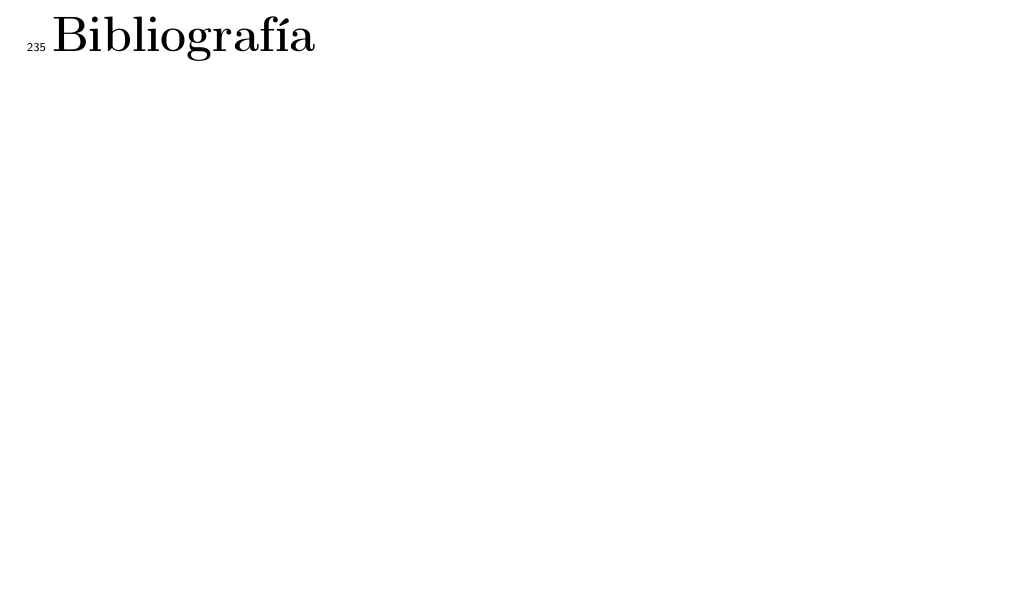
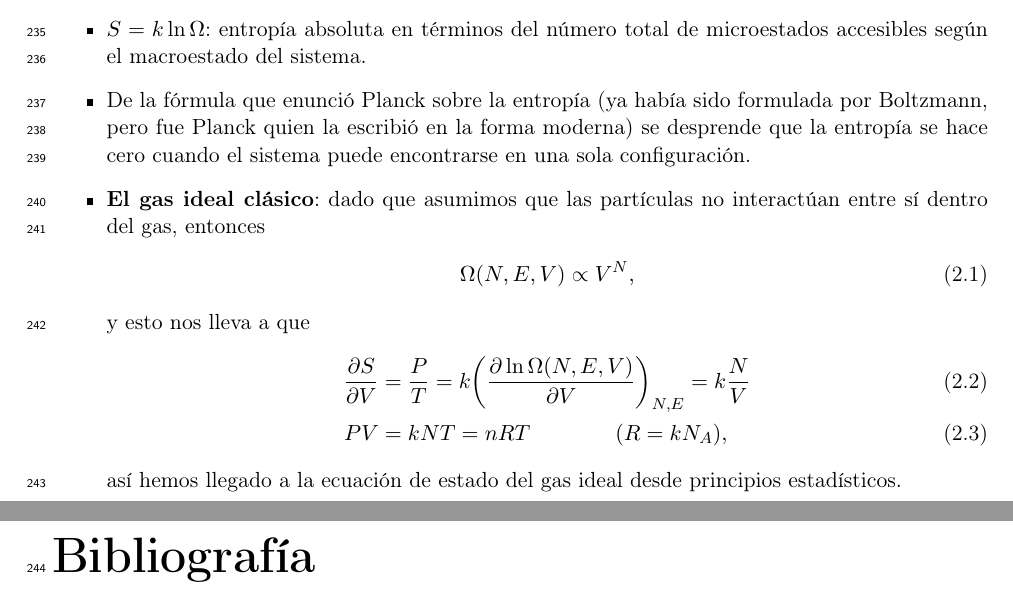
Before and after one commit to deleonja/examen-privado, a LaTeX document (notas.tex, which reads stat-mec.tex): part of page 17 of 17 before the commit and two parts of pages 16 and 17 of 17 after it, the two joined at a grey line, cut at the place of the change, the shorter picture padded with empty space. Compiled offline with pdfLaTeX.

Commit message:
shit, stat-mec has been more difficult than expected

```diff
--- a/stat-mec.tex
+++ b/stat-mec.tex
@@ -20,4 +20,26 @@
 	de microestados en los que se puede encontrar el sistema.
 	El macroestado con la mayor cantidad de microestados
 	se dice que es el más probable.
+
+	\item $S=k\ln \Omega$: entropía absoluta en términos del número
+	total de microestados accesibles según el macroestado del sistema.
+
+	\item De la fórmula que enunció Planck sobre la entropía (ya había
+	sido formulada por Boltzmann, pero fue Planck quien la escribió en la
+	forma moderna) se desprende que la entropía se hace cero cuando
+	el sistema puede encontrarse en una sola configuración.
+
+	\item \textbf{El gas ideal clásico}: dado que asumimos que las
+	partículas no interactúan entre sí dentro del gas, entonces
+	\begin{align}
+	\Omega (N,E,V)\propto V^N,
+	\end{align}
+	y esto nos lleva a que
+	\begin{align}
+	\pdv{S}{V}&=\frac{P}{T}=k\qty(\pdv{\ln \Omega \qty(N,E,V)}{V})_{N,E}=
+	k\frac{N}{V}  \\
+	PV&=kNT = nRT \hspace{1.5cm} (R=kN_A),
+	\end{align}
+	así hemos llegado a la ecuación de estado del gas ideal desde
+	principios estadísticos.
 \end{itemize}
```
